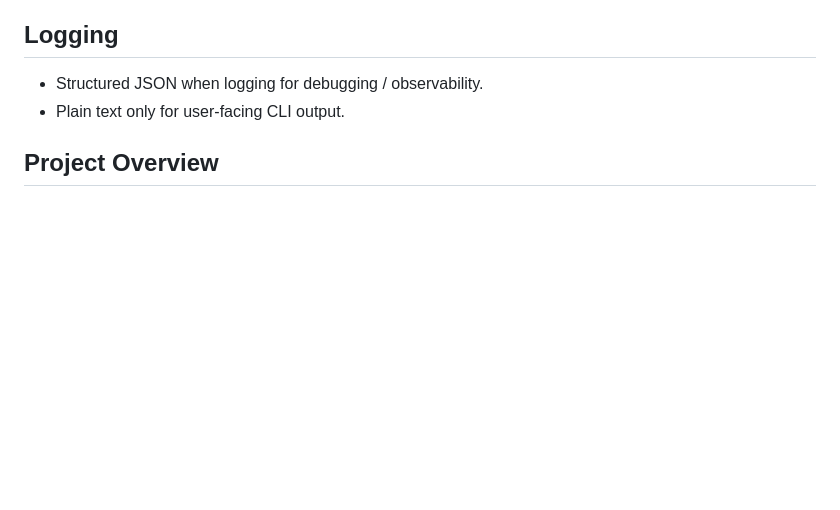
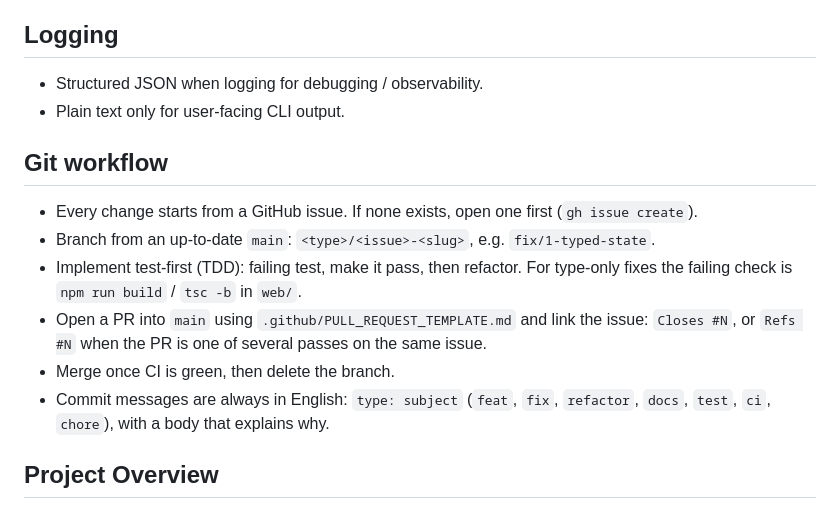
Before and after one commit to erick-escape/arch-anchor, a Markdown page: CLAUDE.md, the part around the change. GitHub-like rendering; blank space fills up the shorter version.

```diff
--- a/CLAUDE.md
+++ b/CLAUDE.md
@@ -52,6 +52,18 @@ This file provides guidance to Claude Code (claude.ai/code) when working with co
 
 - Structured JSON when logging for debugging / observability.
 - Plain text only for user-facing CLI output.
+
+## Git workflow
+
+- Every change starts from a GitHub issue. If none exists, open one first (`gh issue create`).
+- Branch from an up-to-date `main`: `<type>/<issue>-<slug>`, e.g. `fix/1-typed-state`.
+- Implement test-first (TDD): failing test, make it pass, then refactor. For type-only fixes
+  the failing check is `npm run build` / `tsc -b` in `web/`.
+- Open a PR into `main` using `.github/PULL_REQUEST_TEMPLATE.md` and link the issue:
+  `Closes #N`, or `Refs #N` when the PR is one of several passes on the same issue.
+- Merge once CI is green, then delete the branch.
+- Commit messages are always in English: `type: subject` (`feat`, `fix`, `refactor`, `docs`,
+  `test`, `ci`, `chore`), with a body that explains why.
 
 ## Project Overview
 
```
Also changed, not shown: CONTRIBUTING.md (+12 -3 lines).
